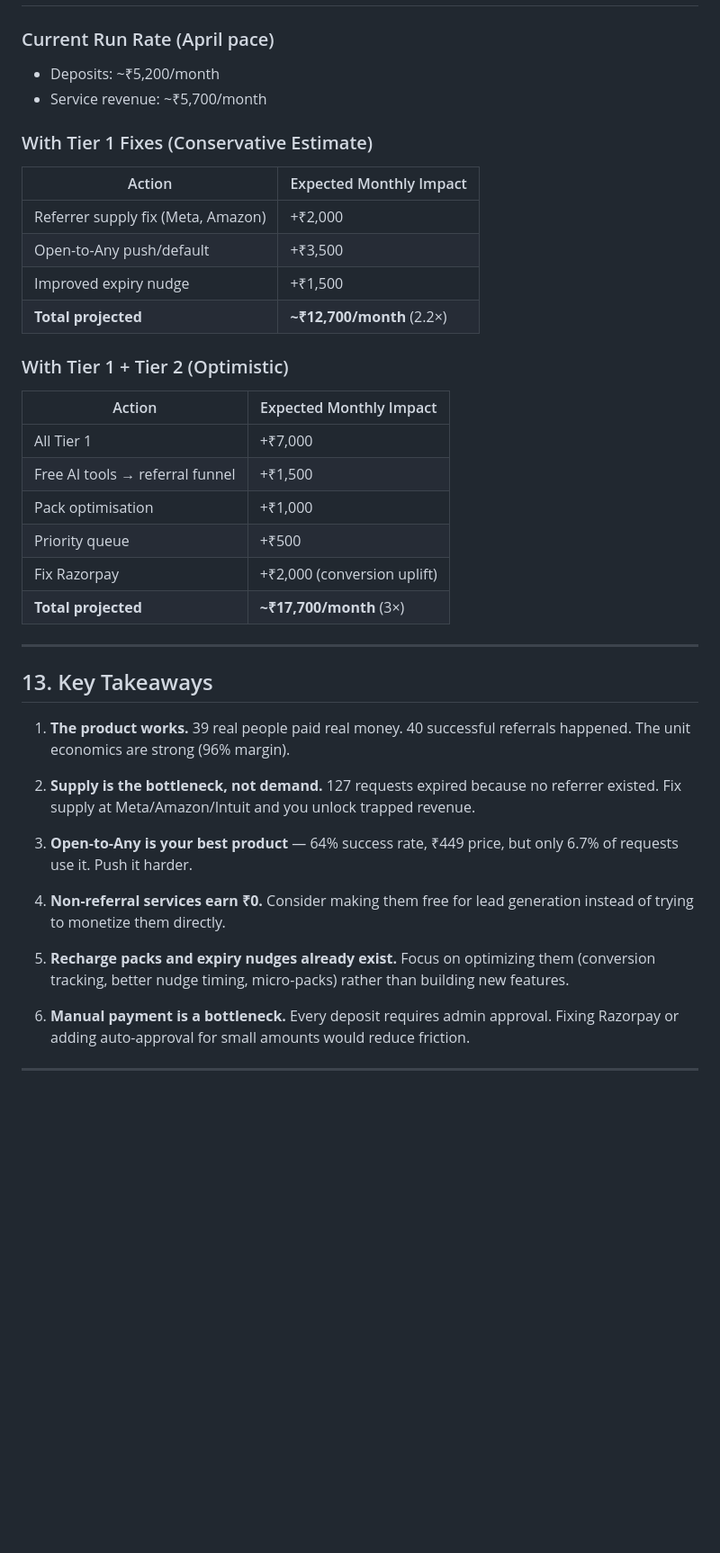
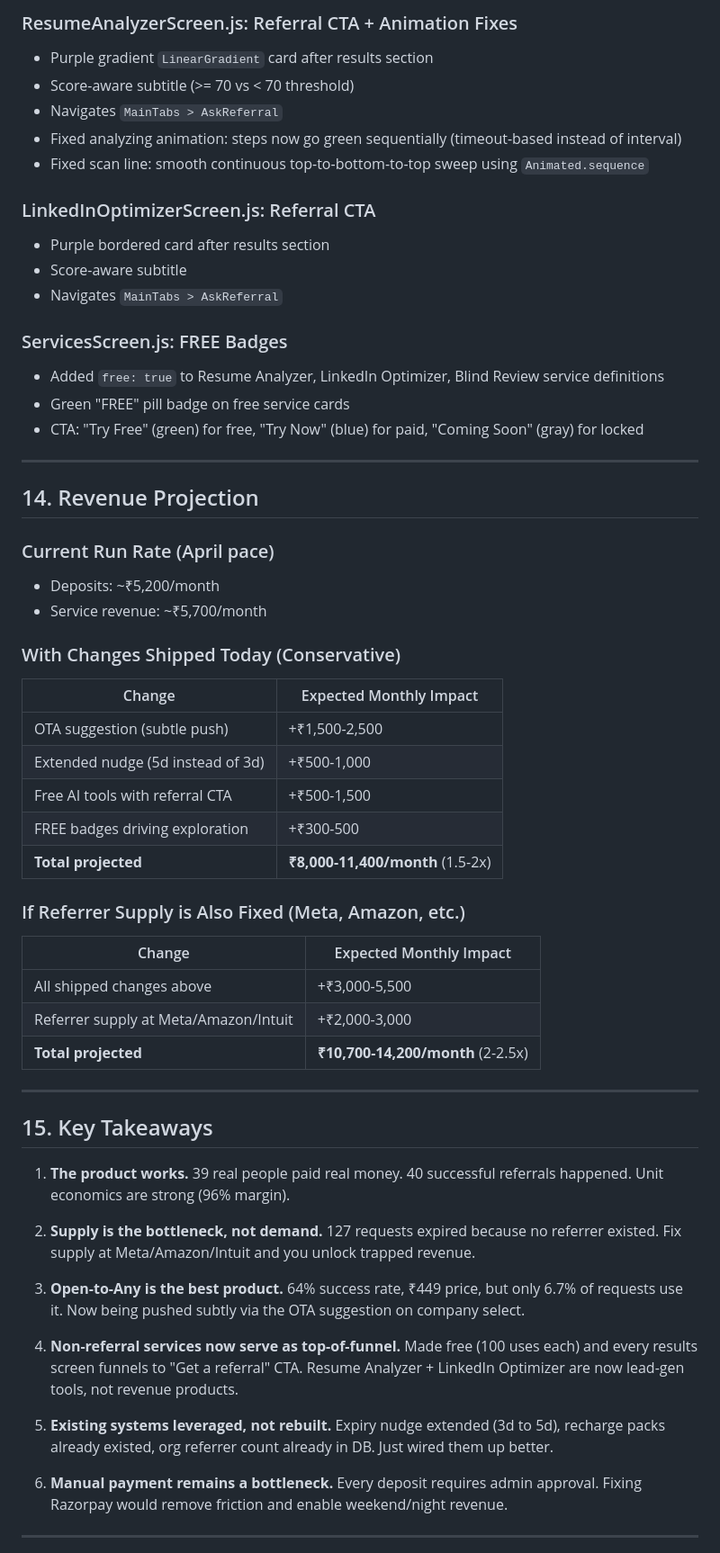
Before and after one commit to RichardHenryJames/nexhire, a Markdown page: docs/revenue-analysis-2026-04-06.md, the part around one of its changes. Shown at 90% size. GitHub-like rendering; blank space fills up the shorter version.

```diff
--- a/docs/revenue-analysis-2026-04-06.md
+++ b/docs/revenue-analysis-2026-04-06.md
@@ -345,43 +406,61 @@ Only 14 of 210 requests (6.7%) used Open-to-Any, despite it having a 64% success
+### ResumeAnalyzerScreen.js: Referral CTA + Animation Fixes
+- Purple gradient `LinearGradient` card after results section
+- Score-aware subtitle (>= 70 vs < 70 threshold)
+- Navigates `MainTabs > AskReferral`
+- Fixed analyzing animation: steps now go green sequentially (timeout-based instead of interval)
+- Fixed scan line: smooth continuous top-to-bottom-to-top sweep using `Animated.sequence`
+
+### LinkedInOptimizerScreen.js: Referral CTA
+- Purple bordered card after results section
+- Score-aware subtitle
+- Navigates `MainTabs > AskReferral`
+
+### ServicesScreen.js: FREE Badges
+- Added `free: true` to Resume Analyzer, LinkedIn Optimizer, Blind Review service definitions
+- Green "FREE" pill badge on free service cards
+- CTA: "Try Free" (green) for free, "Try Now" (blue) for paid, "Coming Soon" (gray) for locked
+
+---
+
+## 14. Revenue Projection
 
 ### Current Run Rate (April pace)
 - Deposits: ~₹5,200/month
 - Service revenue: ~₹5,700/month
 
-### With Tier 1 Fixes (Conservative Estimate)
+### With Changes Shipped Today (Conservative)
 
-| Action | Expected Monthly Impact |
+| Change | Expected Monthly Impact |
 |--------|----------------------|
-| Referrer supply fix (Meta, Amazon) | +₹2,000 |
-| Open-to-Any push/default | +₹3,500 |
-| Improved expiry nudge | +₹1,500 |
-| **Total projected** | **~₹12,700/month** (2.2×) |
+| OTA suggestion (subtle push) | +₹1,500-2,500 |
+| Extended nudge (5d instead of 3d) | +₹500-1,000 |
+| Free AI tools with referral CTA | +₹500-1,500 |
+| FREE badges driving exploration | +₹300-500 |
+| **Total projected** | **₹8,000-11,400/month** (1.5-2x) |
 
-### With Tier 1 + Tier 2 (Optimistic)
+### If Referrer Supply is Also Fixed (Meta, Amazon, etc.)
 
-| Action | Expected Monthly Impact |
+| Change | Expected Monthly Impact |
 |--------|----------------------|
-| All Tier 1 | +₹7,000 |
-| Free AI tools → referral funnel | +₹1,500 |
-| Pack optimisation | +₹1,000 |
-| Priority queue | +₹500 |
-| Fix Razorpay | +₹2,000 (conversion uplift) |
-| **Total projected** | **~₹17,700/month** (3×) |
+| All shipped changes above | +₹3,000-5,500 |
+| Referrer supply at Meta/Amazon/Intuit | +₹2,000-3,000 |
+| **Total projected** | **₹10,700-14,200/month** (2-2.5x) |
 
 ---
 
-## 13. Key Takeaways
+## 15. Key Takeaways
 
-1. **The product works.** 39 real people paid real money. 40 successful referrals happened. The unit economics are strong (96% margin).
+1. **The product works.** 39 real people paid real money. 40 successful referrals happened. Unit economics are strong (96% margin).
 
 2. **Supply is the bottleneck, not demand.** 127 requests expired because no referrer existed. Fix supply at Meta/Amazon/Intuit and you unlock trapped revenue.
 
-3. **Open-to-Any is your best product** — 64% success rate, ₹449 price, but only 6.7% of requests use it. Push it harder.
+3. **Open-to-Any is the best product.** 64% success rate, ₹449 price, but only 6.7% of requests use it. Now being pushed subtly via the OTA suggestion on company select.
 
-4. **Non-referral services earn ₹0.** Consider making them free for lead generation instead of trying to monetize them directly.
+4. **Non-referral services now serve as top-of-funnel.** Made free (100 uses each) and every results screen funnels to "Get a referral" CTA. Resume Analyzer + LinkedIn Optimizer are now lead-gen tools, not revenue products.
 
-5. **Recharge packs and expiry nudges already exist.** Focus on optimizing them (conversion tracking, better nudge timing, micro-packs) rather than building new features.
+5. **Existing systems leveraged, not rebuilt.** Expiry nudge extended (3d to 5d), recharge packs already existed, org referrer count already in DB. Just wired them up better.
 
-6. **Manual payment is a bottleneck.** Every deposit requires admin approval. Fixing Razorpay or adding auto-approval for small amounts would reduce friction.
+6. **Manual payment remains a bottleneck.** Every deposit requires admin approval. Fixing Razorpay would remove friction and enable weekend/night revenue.
 
 ---
 
```
Also changed, not shown: other parts of docs/revenue-analysis-2026-04-06.md (+129 -53 lines).
